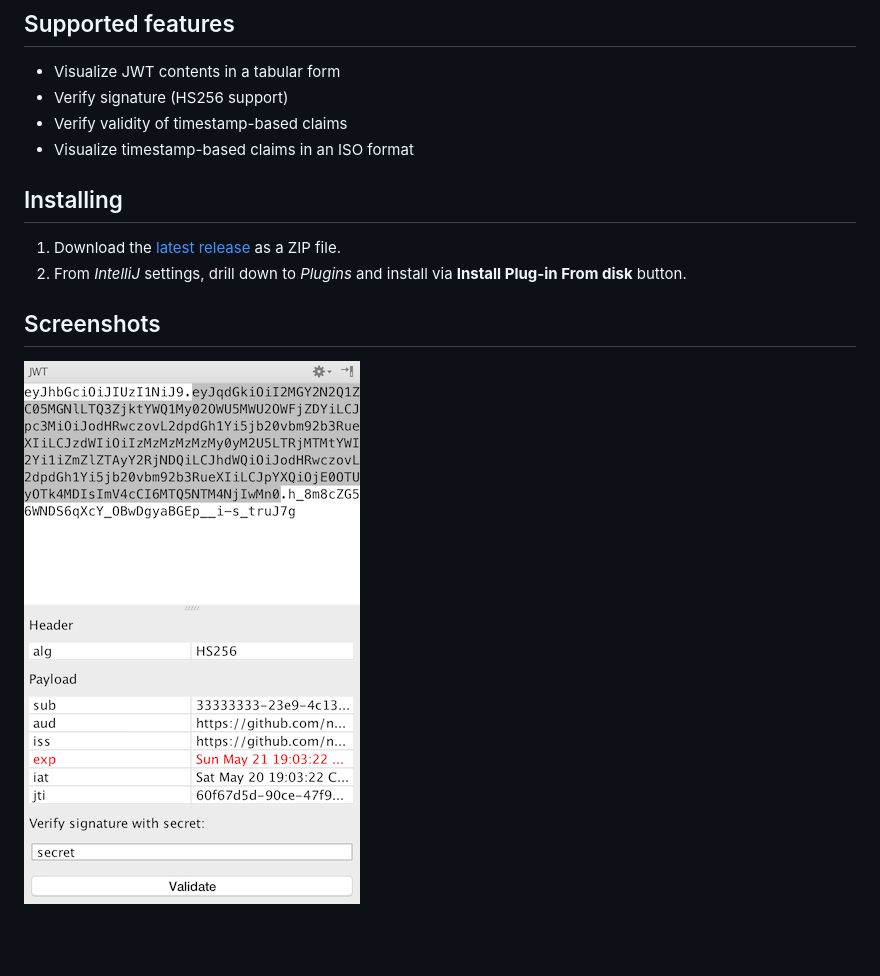
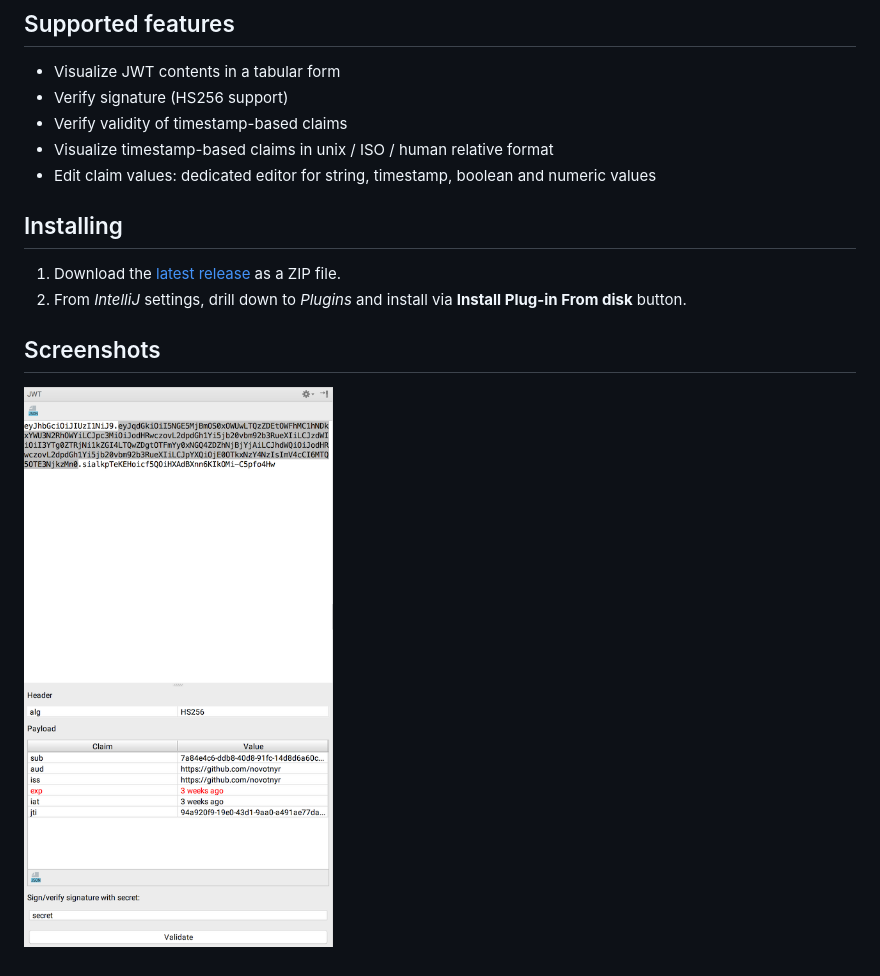
Before and after one commit to novotnyr/jwt-intellij-plugin, a Markdown page: README.markdown, the part around the change. Rendered like a GitHub page; pictures changed too: screenshot.png; blank space fills up the shorter version.

Commit message:
Update metadata for v0.2

```diff
--- a/README.markdown
+++ b/README.markdown
@@ -7,7 +7,8 @@ An IntelliJ IDEA plugin for JSON Web Tokens (JWT)
 *   Visualize JWT contents in a tabular form
 *   Verify signature (HS256 support)
 *   Verify validity of timestamp-based claims
-*   Visualize timestamp-based claims in an ISO format
+*   Visualize timestamp-based claims in unix / ISO / human relative format
+*   Edit claim values: dedicated editor for string, timestamp, boolean and numeric values
 
 ## Installing
 
```
Also changed, not shown: 1 other file.
